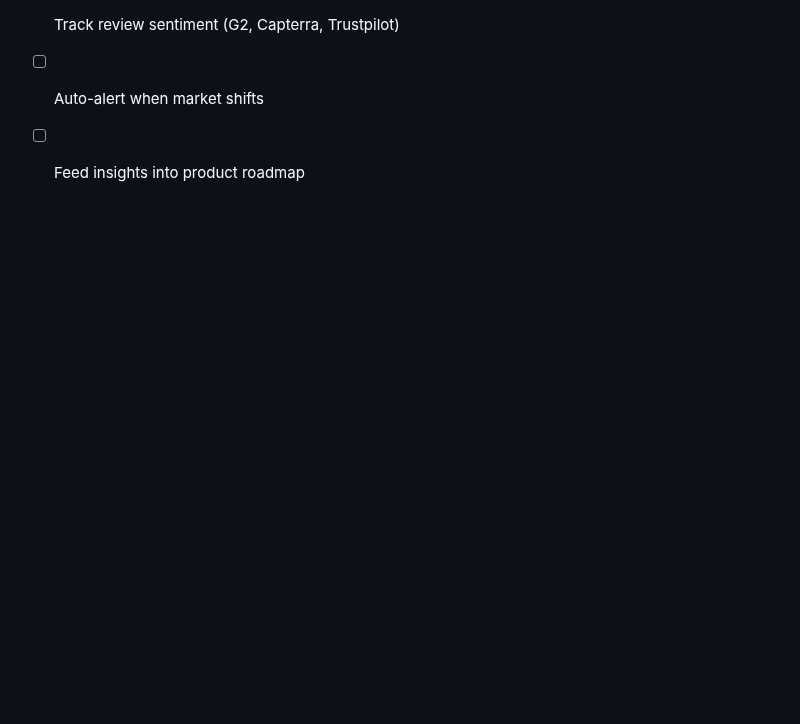
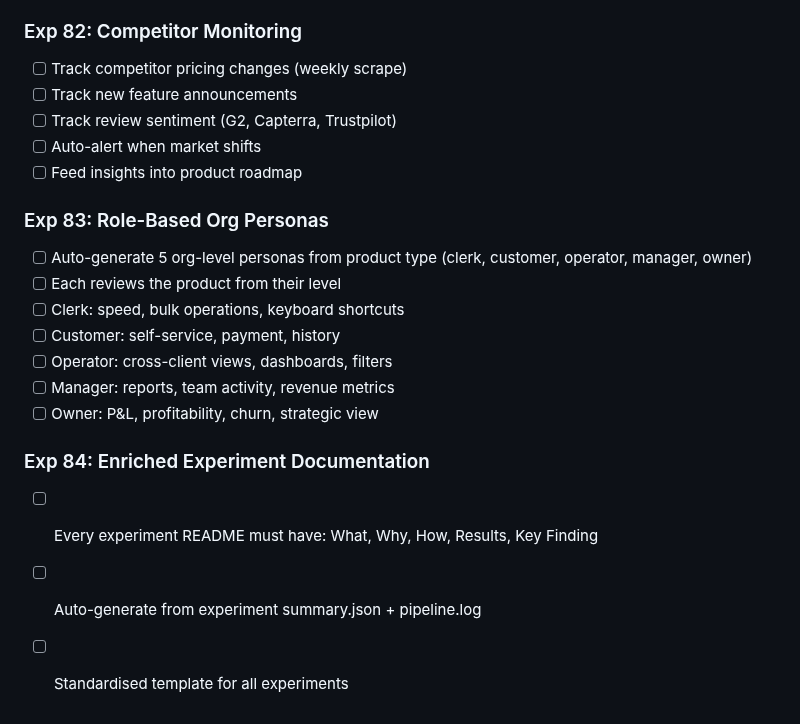
Before and after one commit to jonathanleahy/ai-code-orchestration-research, a Markdown page: TODO.md, the part around the change. GitHub-like rendering; blank space fills up the shorter version.

Commit message:
docs: add Exp 83 (org-level personas) + Exp 84 (enriched docs)
Co-Authored-By: Claude Opus 4.6 (1M context) <noreply@anthropic.com>

```diff
--- a/TODO.md
+++ b/TODO.md
@@ -251,3 +251,17 @@
 - [ ] Track review sentiment (G2, Capterra, Trustpilot)
 - [ ] Auto-alert when market shifts
 - [ ] Feed insights into product roadmap
+
+### Exp 83: Role-Based Org Personas
+- [ ] Auto-generate 5 org-level personas from product type (clerk, customer, operator, manager, owner)
+- [ ] Each reviews the product from their level
+- [ ] Clerk: speed, bulk operations, keyboard shortcuts
+- [ ] Customer: self-service, payment, history
+- [ ] Operator: cross-client views, dashboards, filters
+- [ ] Manager: reports, team activity, revenue metrics
+- [ ] Owner: P&L, profitability, churn, strategic view
+
+### Exp 84: Enriched Experiment Documentation
+- [ ] Every experiment README must have: What, Why, How, Results, Key Finding
+- [ ] Auto-generate from experiment summary.json + pipeline.log
+- [ ] Standardised template for all experiments
```
